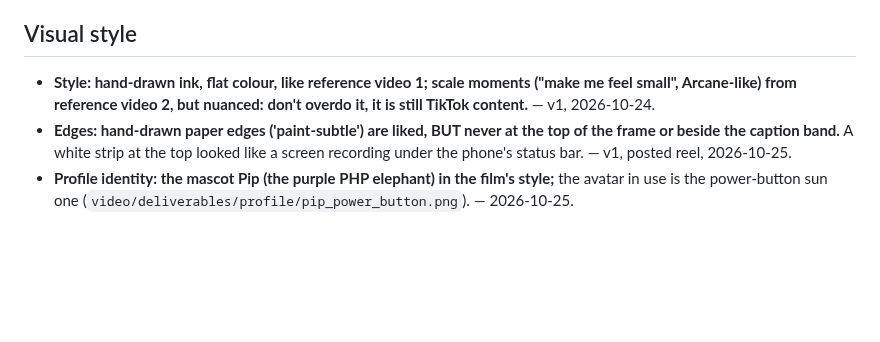
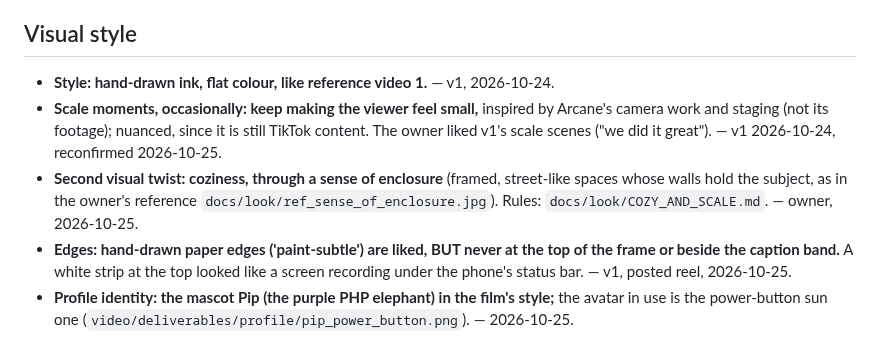
Before and after one commit to devilsanek1/Test-, a Markdown page: video/docs/OWNER_PLAYBOOK.md, the part around the change. GitHub-like rendering; blank space fills up the shorter version.

Commit message:
Playbook: keep Arcane-style scale moments; add coziness / sense of enclosure as a visual twist
Co-Authored-By: Claude Opus 5.5 <noreply@anthropic.com>
Claude-Session: https://claude.ai/code/session_01BGZ47aBhF9yKpEaeiLeCPQ

```diff
--- a/video/docs/OWNER_PLAYBOOK.md
+++ b/video/docs/OWNER_PLAYBOOK.md
@@ -27,8 +27,13 @@ Format: **rule** — why / evidence (video, date).
 - **Mix to -14 LUFS / -1 dBTP, with the voice always on top**; SFX land on visual hits (slams, punches). — v1.
 
 ## Visual style
-- **Style: hand-drawn ink, flat colour, like reference video 1; scale moments ("make me feel small", Arcane-like) from
-  reference video 2, but nuanced: don't overdo it, it is still TikTok content.** — v1, 2026-10-24.
+- **Style: hand-drawn ink, flat colour, like reference video 1.** — v1, 2026-10-24.
+- **Scale moments, occasionally: keep making the viewer feel small,** inspired by Arcane's camera work and staging (not
+  its footage); nuanced, since it is still TikTok content. The owner liked v1's scale scenes ("we did it great").
+  — v1 2026-10-24, reconfirmed 2026-10-25.
+- **Second visual twist: coziness, through a sense of enclosure** (framed, street-like spaces whose walls hold the
+  subject, as in the owner's reference `docs/look/ref_sense_of_enclosure.jpg`). Rules: `docs/look/COZY_AND_SCALE.md`.
+  — owner, 2026-10-25.
 - **Edges: hand-drawn paper edges ('paint-subtle') are liked, BUT never at the top of the frame or beside the caption
   band.** A white strip at the top looked like a screen recording under the phone's status bar. — v1, posted reel, 2026-10-25.
 - **Profile identity: the mascot Pip (the purple PHP elephant) in the film's style;** the avatar in use is the
```
Also changed, not shown: video/docs/look/ref_sense_of_enclosure.jpg (added).
